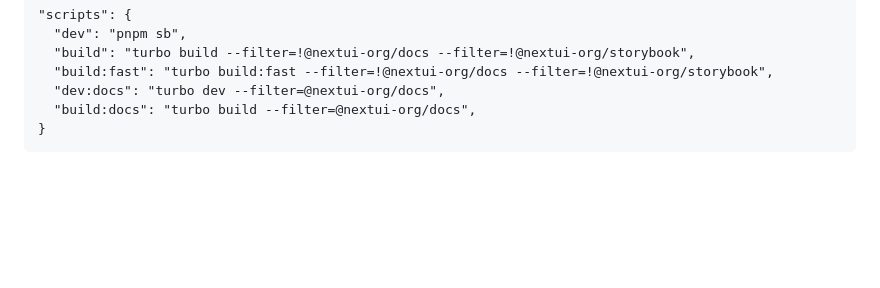
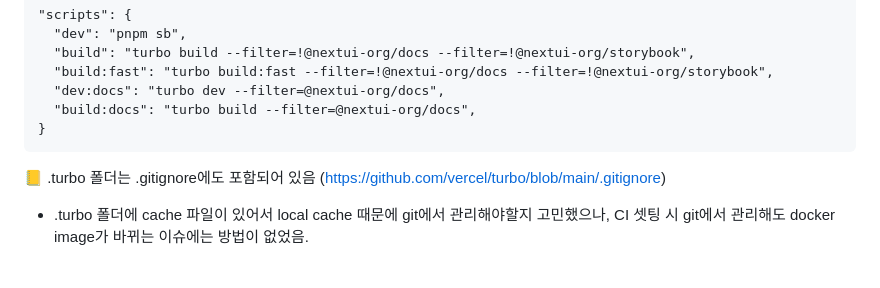
Before and after one commit to smileJMJ/monorepo-setting, a Markdown page: turborepo/README.md, the part around the change. Rendered like a GitHub page; blank space fills up the shorter version.

Commit message:
readme: turborepo - .gitignore에 .turbo 추가 관련 내용

````diff
--- a/turborepo/README.md
+++ b/turborepo/README.md
@@ -318,3 +318,10 @@ https://github.com/nextui-org/nextui/blob/canary/package.json
   "build:docs": "turbo build --filter=@nextui-org/docs",
 }
 ```
+
+📒 .turbo 폴더는 .gitignore에도 포함되어 있음 (https://github.com/vercel/turbo/blob/main/.gitignore)
+
+- .turbo 폴더에 cache 파일이 있어서 local cache 때문에 git에서 관리해야할지 고민했으나, CI 셋팅 시 git에서 관리해도 docker image가 바뀌는 이슈에는 방법이 없었음.
+
+<br/>
+<br/>
````
